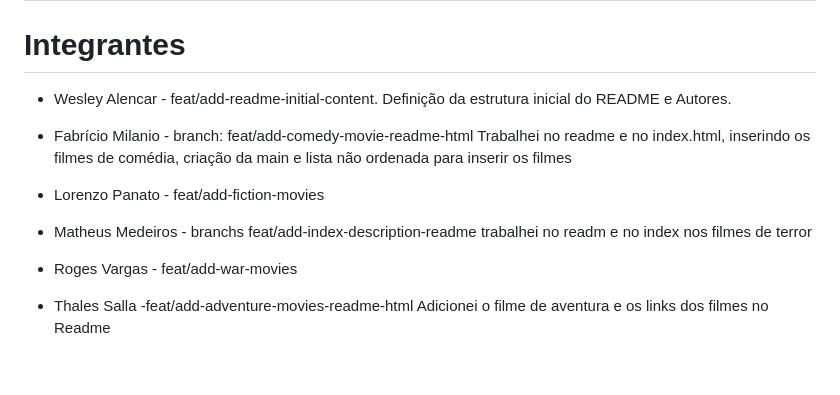
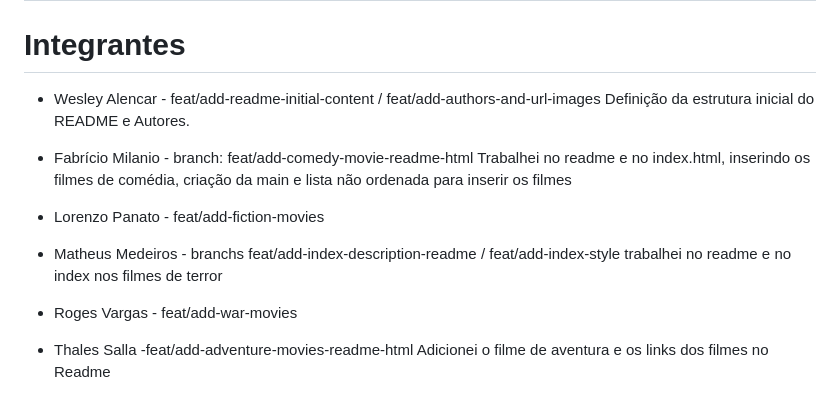
Before and after one commit to wesleysousaa/task02-grupo13, a Markdown page: README.md, the part around the change. Drawn GitHub-style; blank space fills up the shorter version.

Commit message:
fix: add branchs in readme

```diff
--- a/README.md
+++ b/README.md
@@ -2,7 +2,7 @@
 
 # Integrantes
 
-- Wesley Alencar - feat/add-readme-initial-content.
+- Wesley Alencar - feat/add-readme-initial-content / feat/add-authors-and-url-images
   Definição da estrutura inicial do README e Autores.
 
 - Fabrício Milanio - branch: feat/add-comedy-movie-readme-html
@@ -10,7 +10,7 @@
 
 - Lorenzo Panato - feat/add-fiction-movies
 
-- Matheus Medeiros - branchs feat/add-index-description-readme trabalhei no readm e no index nos filmes de terror
+- Matheus Medeiros - branchs feat/add-index-description-readme / feat/add-index-style trabalhei no readme e no index nos filmes de terror
 
 - Roges Vargas - feat/add-war-movies
 
```
